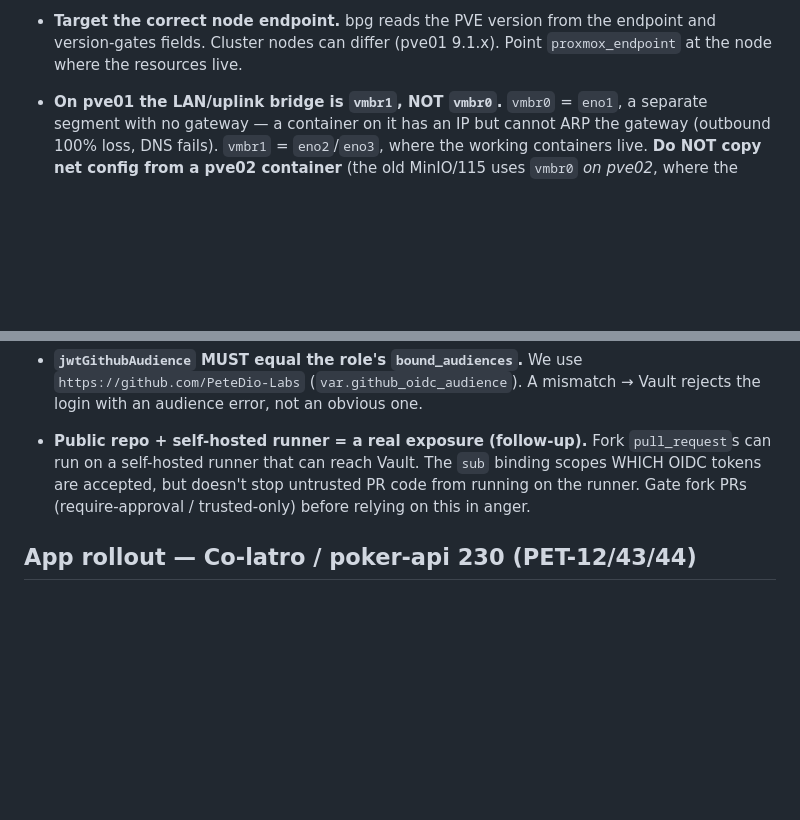
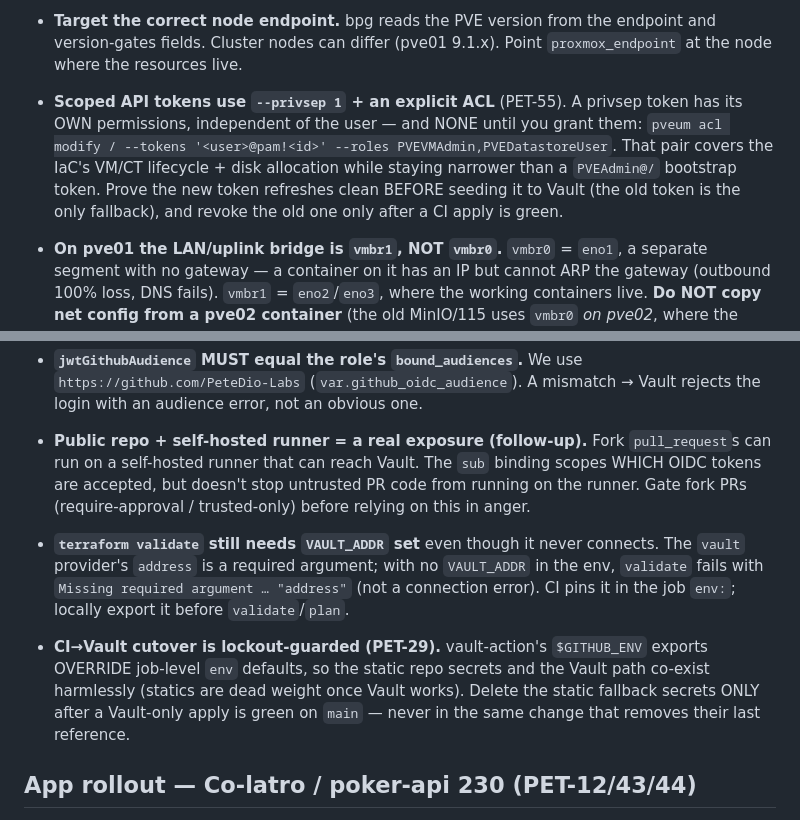
Before and after one commit to PeteDio-Labs/petedio-iac, a Markdown page: docs/GOTCHAS.md, 2 parts joined by grey strips. Drawn GitHub-style; blank space fills up the shorter version.

```diff
--- a/docs/GOTCHAS.md
+++ b/docs/GOTCHAS.md
@@ -18,6 +18,14 @@ Carry-forward lessons. Every story that hits a new one appends here (Definition
 - **Target the correct node endpoint.** bpg reads the PVE version from the endpoint
   and version-gates fields. Cluster nodes can differ (pve01 9.1.x). Point
   `proxmox_endpoint` at the node where the resources live.
+
+- **Scoped API tokens use `--privsep 1` + an explicit ACL** (PET-55). A privsep token
+  has its OWN permissions, independent of the user — and NONE until you grant them:
+  `pveum acl modify / --tokens '<user>@pam!<id>' --roles PVEVMAdmin,PVEDatastoreUser`.
+  That pair covers the IaC's VM/CT lifecycle + disk allocation while staying narrower
+  than a `PVEAdmin@/` bootstrap token. Prove the new token refreshes clean BEFORE
+  seeding it to Vault (the old token is the only fallback), and revoke the old one only
+  after a CI apply is green.
 
 - **On pve01 the LAN/uplink bridge is `vmbr1`, NOT `vmbr0`.** `vmbr0` = `eno1`, a
   separate segment with no gateway — a container on it has an IP but cannot ARP the
@@ -84,6 +92,17 @@ Carry-forward lessons. Every story that hits a new one appends here (Definition
   from running on the runner. Gate fork PRs (require-approval / trusted-only) before
   relying on this in anger.
 
+- **`terraform validate` still needs `VAULT_ADDR` set** even though it never connects.
+  The `vault` provider's `address` is a required argument; with no `VAULT_ADDR` in the
+  env, `validate` fails with `Missing required argument … "address"` (not a connection
+  error). CI pins it in the job `env:`; locally export it before `validate`/`plan`.
+
+- **CI→Vault cutover is lockout-guarded (PET-29).** vault-action's `$GITHUB_ENV` exports
+  OVERRIDE job-level `env` defaults, so the static repo secrets and the Vault path
+  co-exist harmlessly (statics are dead weight once Vault works). Delete the static
+  fallback secrets ONLY after a Vault-only apply is green on `main` — never in the same
+  change that removes their last reference.
+
 ## App rollout — Co-latro / poker-api 230 (PET-12/43/44)
 
 - **The `ansible` Vault policy can't read `kv/poker/*` — by design.** Least-privilege:
```
Also changed, not shown: README.md (+21 -23 lines).
